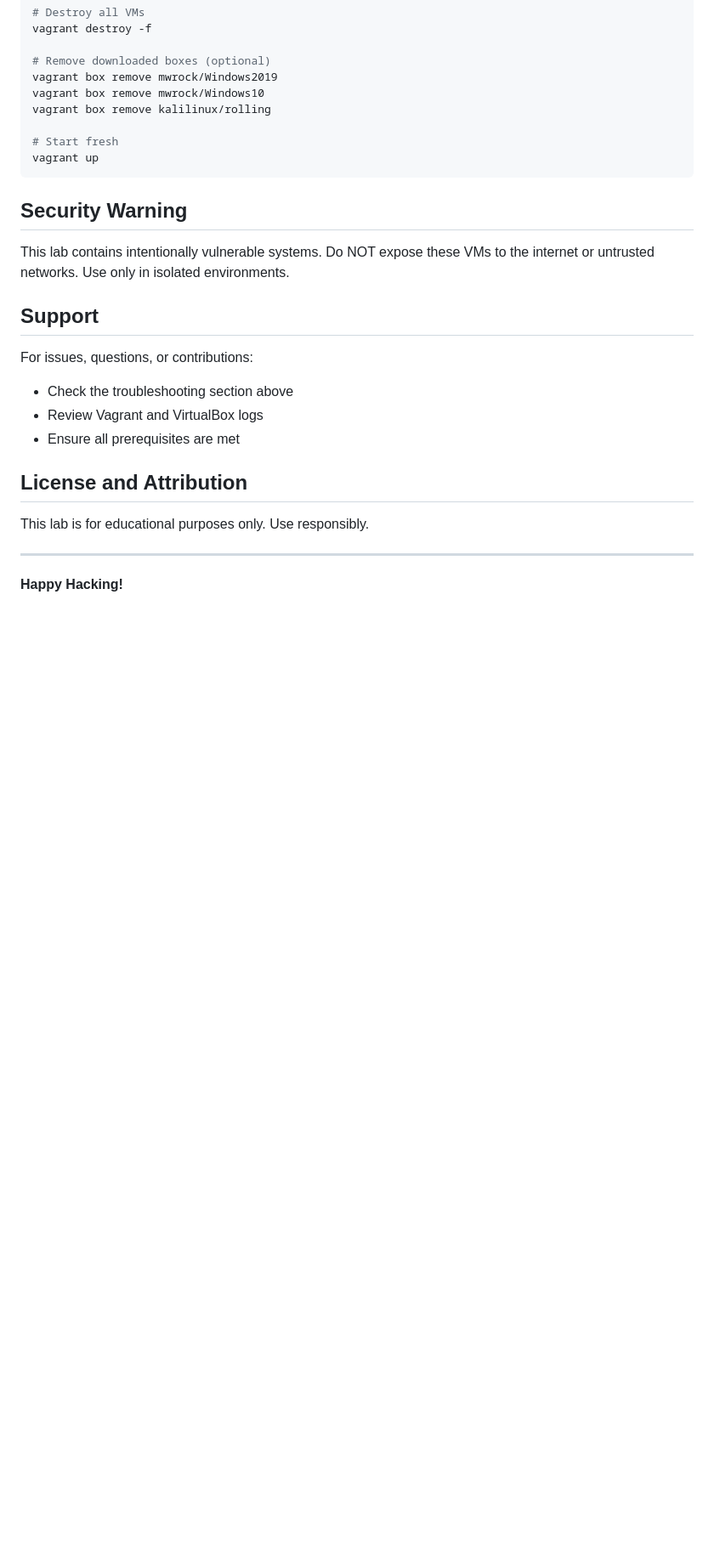
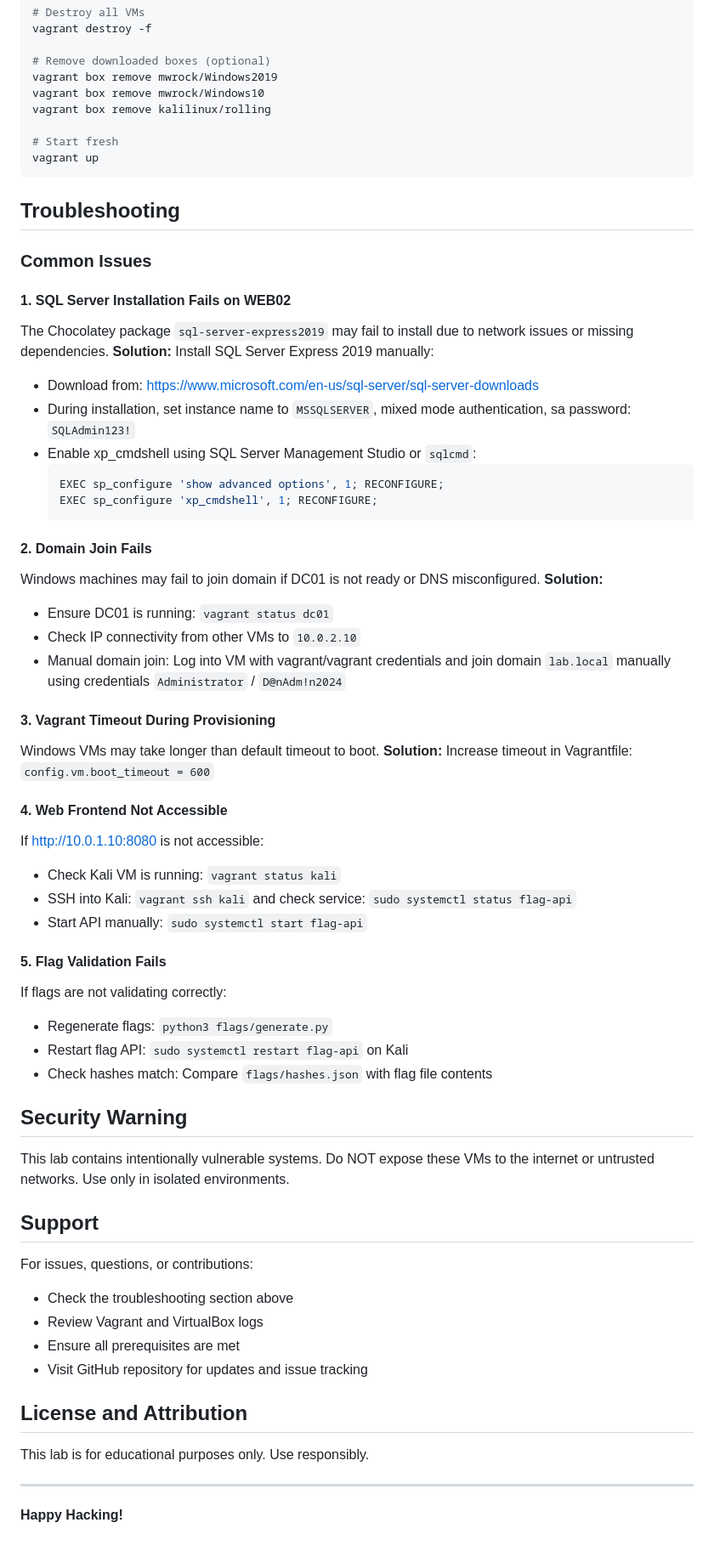
Before and after one commit to adip-offensec/challenge-yourself-level-1, a Markdown page: docs/SETUP.md, the part around the change. Shown: that part at 85% size. GitHub-like rendering; blank space fills up the shorter version.

Commit message:
Add troubleshooting section to documentation

````diff
--- a/docs/SETUP.md
+++ b/docs/SETUP.md
@@ -243,6 +243,44 @@ vagrant box remove kalilinux/rolling
 vagrant up
 ```
 
+## Troubleshooting
+
+### Common Issues
+
+#### 1. SQL Server Installation Fails on WEB02
+The Chocolatey package `sql-server-express2019` may fail to install due to network issues or missing dependencies.
+**Solution:** Install SQL Server Express 2019 manually:
+- Download from: https://www.microsoft.com/en-us/sql-server/sql-server-downloads
+- During installation, set instance name to `MSSQLSERVER`, mixed mode authentication, sa password: `SQLAdmin123!`
+- Enable xp_cmdshell using SQL Server Management Studio or `sqlcmd`:
+  ```sql
+  EXEC sp_configure 'show advanced options', 1; RECONFIGURE;
+  EXEC sp_configure 'xp_cmdshell', 1; RECONFIGURE;
+  ```
+
+#### 2. Domain Join Fails
+Windows machines may fail to join domain if DC01 is not ready or DNS misconfigured.
+**Solution:**
+- Ensure DC01 is running: `vagrant status dc01`
+- Check IP connectivity from other VMs to `10.0.2.10`
+- Manual domain join: Log into VM with vagrant/vagrant credentials and join domain `lab.local` manually using credentials `Administrator` / `D@nAdm!n2024`
+
+#### 3. Vagrant Timeout During Provisioning
+Windows VMs may take longer than default timeout to boot.
+**Solution:** Increase timeout in Vagrantfile: `config.vm.boot_timeout = 600`
+
+#### 4. Web Frontend Not Accessible
+If http://10.0.1.10:8080 is not accessible:
+- Check Kali VM is running: `vagrant status kali`
+- SSH into Kali: `vagrant ssh kali` and check service: `sudo systemctl status flag-api`
+- Start API manually: `sudo systemctl start flag-api`
+
+#### 5. Flag Validation Fails
+If flags are not validating correctly:
+- Regenerate flags: `python3 flags/generate.py`
+- Restart flag API: `sudo systemctl restart flag-api` on Kali
+- Check hashes match: Compare `flags/hashes.json` with flag file contents
+
 ## Security Warning
 
 This lab contains intentionally vulnerable systems. Do NOT expose these VMs to the internet or untrusted networks. Use only in isolated environments.
@@ -253,6 +291,7 @@ For issues, questions, or contributions:
 - Check the troubleshooting section above
 - Review Vagrant and VirtualBox logs
 - Ensure all prerequisites are met
+- Visit GitHub repository for updates and issue tracking
 
 ## License and Attribution
 
````
